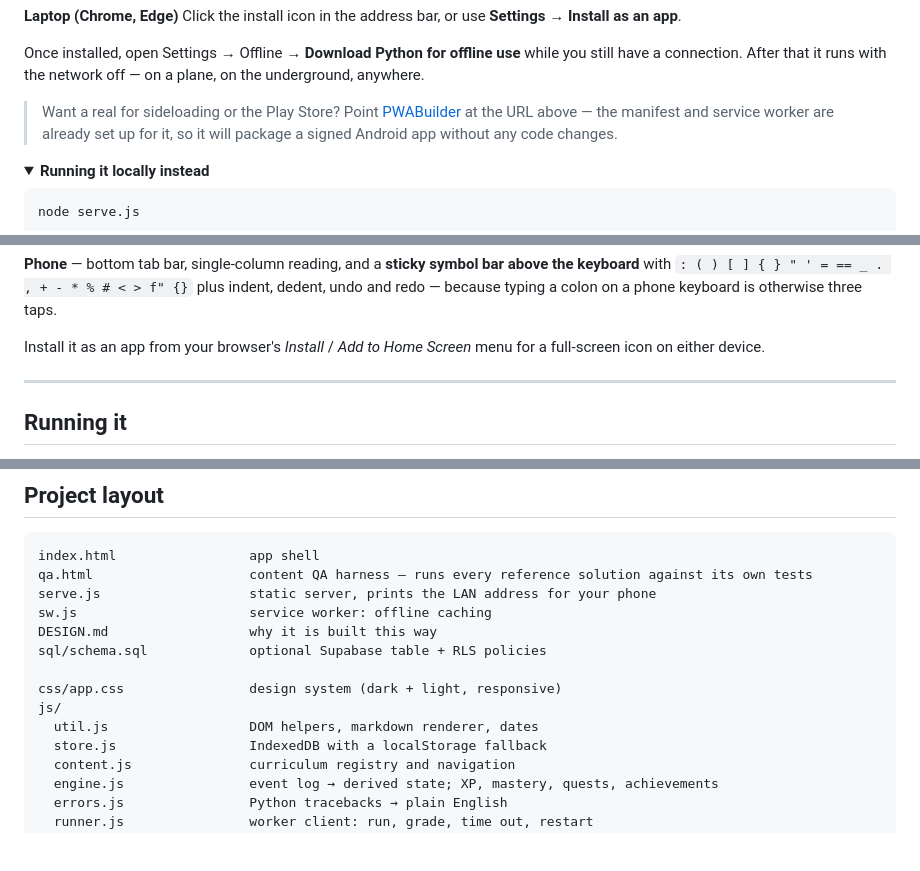
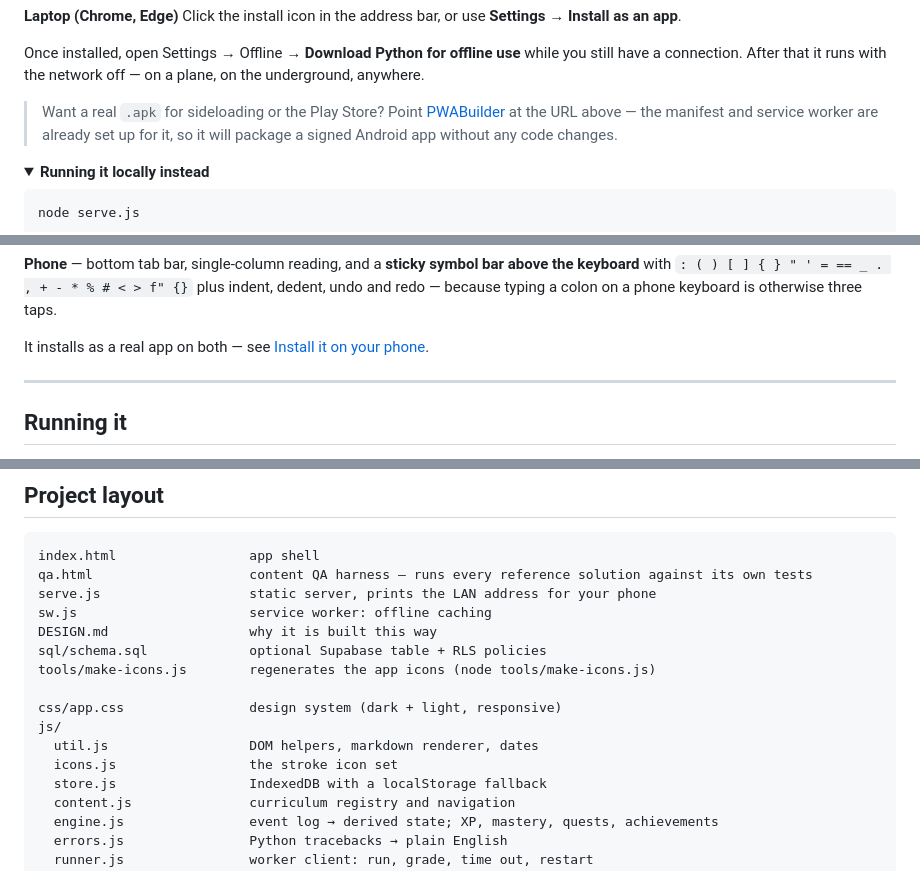
Before and after one commit to geancarlogalanza-lab/PyQuest, a Markdown page: README.md, 3 parts joined by grey strips. GitHub-like rendering; folded sections open; blank space fills up the shorter version.

Commit message:
Fix README: restore the .apk literal, drop stale emoji references
The shell ate the backtick-escaped .apk in the previous commit, and two bullets
still referred to the emoji that the icon set replaced.

Co-Authored-By: Claude Opus 5 <noreply@anthropic.com>

```diff
--- a/README.md
+++ b/README.md
@@ -27,7 +27,7 @@ Click the install icon in the address bar, or use **Settings → Install as an a
 Once installed, open Settings → Offline → **Download Python for offline use** while you still have a
 connection. After that it runs with the network off — on a plane, on the underground, anywhere.
 
-> Want a real  for sideloading or the Play Store? Point
+> Want a real `.apk` for sideloading or the Play Store? Point
 > [PWABuilder](https://www.pwabuilder.com/) at the URL above — the manifest and service worker are
 > already set up for it, so it will package a signed Android app without any code changes.
 
@@ -147,8 +147,7 @@ The same app, adapted rather than shrunk.
 with `: ( ) [ ] { } " ' = == _ . , + - * % # < > f" {}` plus indent, dedent, undo and redo — because
 typing a colon on a phone keyboard is otherwise three taps.
 
-Install it as an app from your browser's *Install* / *Add to Home Screen* menu for a full-screen
-icon on either device.
+It installs as a real app on both — see [Install it on your phone](#install-it-on-your-phone).
 
 ---
 
@@ -180,10 +179,12 @@ serve.js                   static server, prints the LAN address for your phone
 sw.js                      service worker: offline caching
 DESIGN.md                  why it is built this way
 sql/schema.sql             optional Supabase table + RLS policies
+tools/make-icons.js        regenerates the app icons (node tools/make-icons.js)
 
 css/app.css                design system (dark + light, responsive)
 js/
   util.js                  DOM helpers, markdown renderer, dates
+  icons.js                 the stroke icon set
   store.js                 IndexedDB with a localStorage fallback
   content.js               curriculum registry and navigation
   engine.js                event log → derived state; XP, mastery, quests, achievements
```
Also changed, not shown: other parts of README.md (+2 -2 lines).
